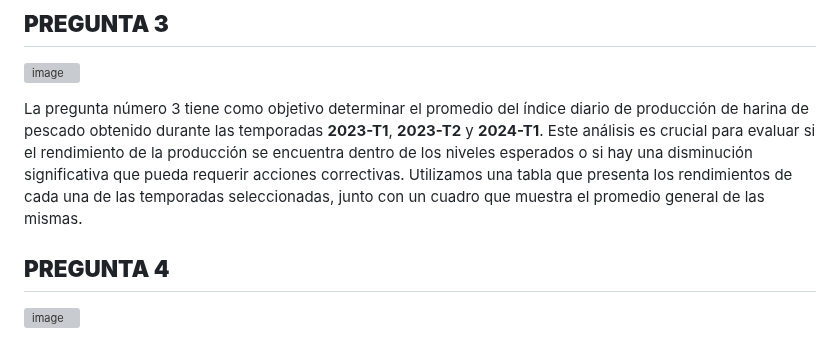
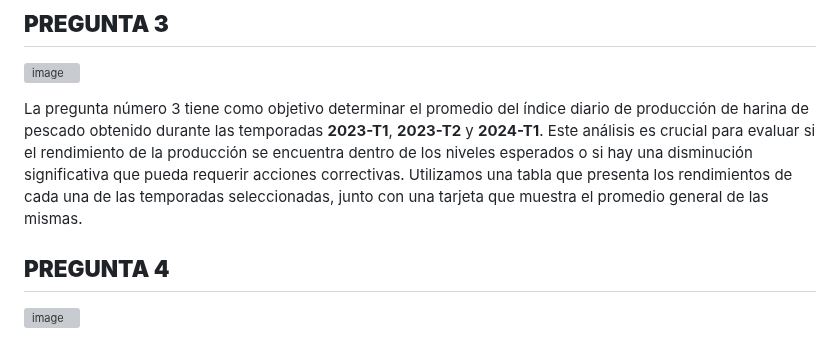
Before and after one commit to JoeSahua/RendimientoHarinaPescado0, a Markdown page: README.md, the part around one of its changes. Rendered like a GitHub page; grey boxes are pictures that could not be loaded.

```diff
--- a/README.md
+++ b/README.md
@@ -46,7 +46,7 @@ Utilizamos una tabla que lo ordenamos de manera decreciente porque las diferenci
 ## **PREGUNTA 3**
 ![image](https://github.com/user-attachments/assets/cf43cbb2-4f38-4f18-aade-afda08bcd02a)
 
-La pregunta número 3 tiene como objetivo determinar el promedio del índice diario de producción de harina de pescado obtenido durante las temporadas **2023-T1**, **2023-T2** y **2024-T1**. Este análisis es crucial para evaluar si el rendimiento de la producción se encuentra dentro de los niveles esperados o si hay una disminución significativa que pueda requerir acciones correctivas. Utilizamos una tabla que presenta los rendimientos de cada una de las temporadas seleccionadas, junto con un cuadro que muestra el promedio general de las mismas.
+La pregunta número 3 tiene como objetivo determinar el promedio del índice diario de producción de harina de pescado obtenido durante las temporadas **2023-T1**, **2023-T2** y **2024-T1**. Este análisis es crucial para evaluar si el rendimiento de la producción se encuentra dentro de los niveles esperados o si hay una disminución significativa que pueda requerir acciones correctivas. Utilizamos una tabla que presenta los rendimientos de cada una de las temporadas seleccionadas, junto con una tarjeta que muestra el promedio general de las mismas.
 
 ## **PREGUNTA 4**
 ![image](https://github.com/user-attachments/assets/c5085394-c857-4e3a-a77f-41b7f464a70f)
```
Also changed, not shown: other parts of README.md (+1 -1 lines).
